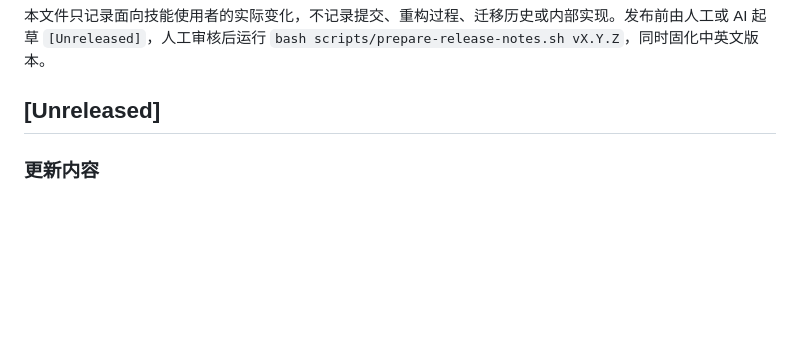
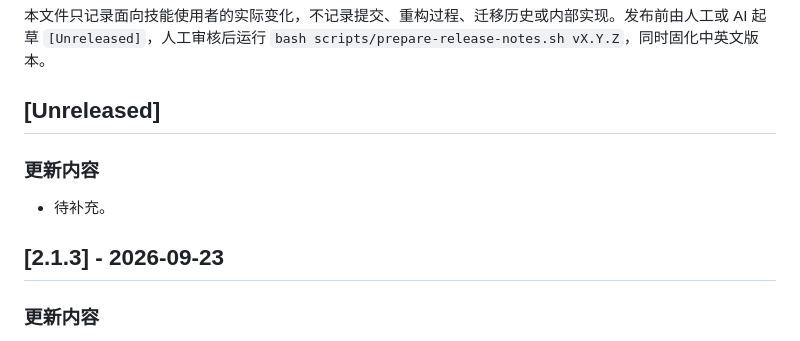
Before and after one commit to daily-growth-signals/seo-signal-skills, a Markdown page: CHANGELOG-zh.md, the part around the change. Rendered like a GitHub page; blank space fills up the shorter version.

```diff
--- a/CHANGELOG-zh.md
+++ b/CHANGELOG-zh.md
@@ -3,6 +3,12 @@
 本文件只记录面向技能使用者的实际变化，不记录提交、重构过程、迁移历史或内部实现。发布前由人工或 AI 起草 `[Unreleased]`，人工审核后运行 `bash scripts/prepare-release-notes.sh vX.Y.Z`，同时固化中英文版本。
 
 ## [Unreleased]
+
+### 更新内容
+
+- 待补充。
+
+## [2.1.3] - 2026-09-23
 
 ### 更新内容
 
```
Also changed, not shown: CHANGELOG.md (+6 -0 lines).
